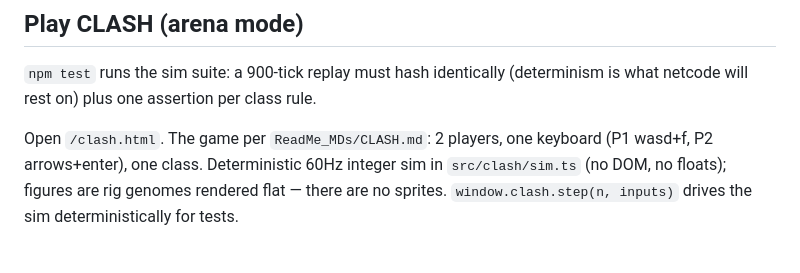
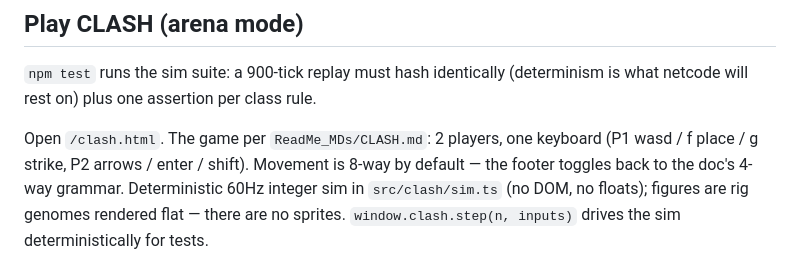
Before and after one commit to HudsonPowell/the-summoning-pit, a Markdown page: README.md, the part around the change. Rendered like a GitHub page.

Commit message:
Calibration + README: orientation and control-feel notes
Co-Authored-By: Claude Fable 5 <noreply@anthropic.com>

```diff
--- a/README.md
+++ b/README.md
@@ -26,7 +26,8 @@ The camera is proof the skeleton is 3D: yaw around it, pitch to top-down, same g
 (determinism is what netcode will rest on) plus one assertion per class rule.
 
 Open `/clash.html`. The game per `ReadMe_MDs/CLASH.md`: 2 players, one
-keyboard (P1 wasd+f, P2 arrows+enter), one class. Deterministic 60Hz integer
+keyboard (P1 wasd / f place / g strike, P2 arrows / enter / shift). Movement
+is 8-way by default — the footer toggles back to the doc's 4-way grammar. Deterministic 60Hz integer
 sim in `src/clash/sim.ts` (no DOM, no floats); figures are rig genomes
 rendered flat — there are no sprites. `window.clash.step(n, inputs)` drives
 the sim deterministically for tests.
```
Also changed, not shown: CALIBRATION.md (+23 -0 lines).
